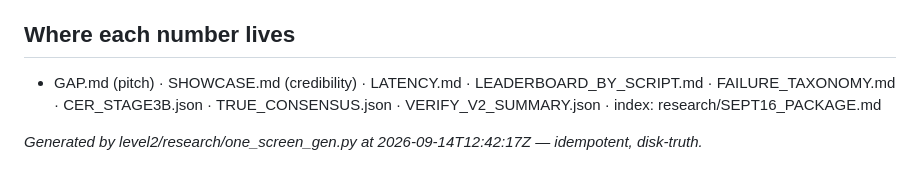
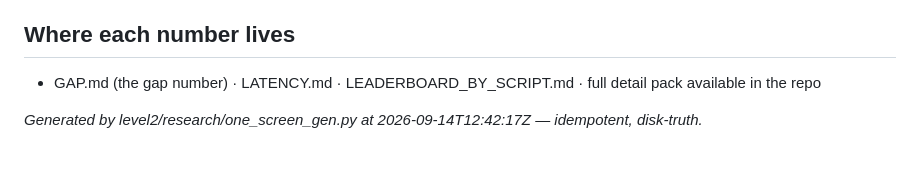
Before and after one commit to Srujan0798/vajrAstra, a Markdown page: level2/upload_sept16/SEP16_ONE_SCREEN.md, the part around the change. Rendered like a GitHub page.

Commit message:
ONE_SCREEN footer: removed references to files not in the Drive package

```diff
--- a/level2/upload_sept16/SEP16_ONE_SCREEN.md
+++ b/level2/upload_sept16/SEP16_ONE_SCREEN.md
@@ -103,6 +103,6 @@ _Tesseract-family counts as ONE independent signal (7 effective families); openb
 
 ## Where each number lives
 
-- GAP.md (pitch) · SHOWCASE.md (credibility) · LATENCY.md · LEADERBOARD_BY_SCRIPT.md · FAILURE_TAXONOMY.md · CER_STAGE3B.json · TRUE_CONSENSUS.json · VERIFY_V2_SUMMARY.json · index: research/SEPT16_PACKAGE.md
+- GAP.md (the gap number) · LATENCY.md · LEADERBOARD_BY_SCRIPT.md · full detail pack available in the repo
 
 _Generated by level2/research/one_screen_gen.py at 2026-09-14T12:42:17Z — idempotent, disk-truth._
```
